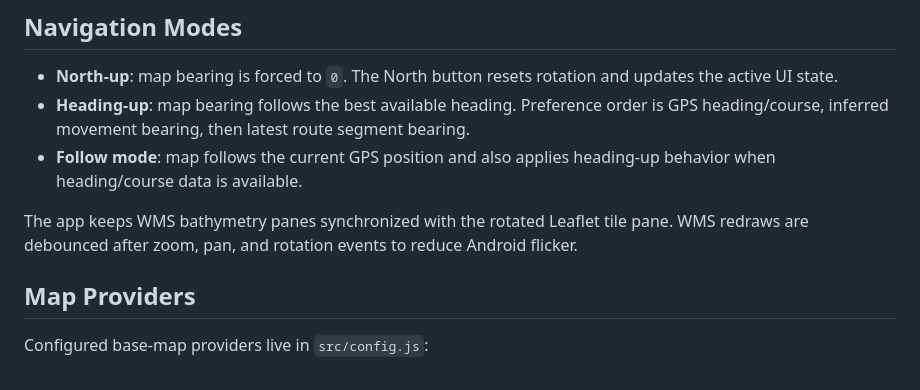
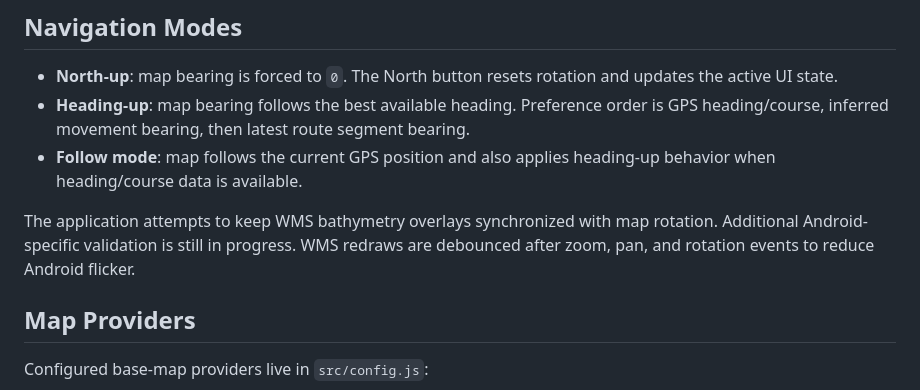
Before and after one commit to svici042/App-app, a Markdown page: README.md, the part around one of its changes. Rendered like a GitHub page.

```diff
--- a/README.md
+++ b/README.md
@@ -38,7 +38,8 @@ The app is intentionally small and mostly client-side:
 - **Heading-up**: map bearing follows the best available heading. Preference order is GPS heading/course, inferred movement bearing, then latest route segment bearing.
 - **Follow mode**: map follows the current GPS position and also applies heading-up behavior when heading/course data is available.
 
-The app keeps WMS bathymetry panes synchronized with the rotated Leaflet tile pane. WMS redraws are debounced after zoom, pan, and rotation events to reduce Android flicker.
+The application attempts to keep WMS bathymetry overlays synchronized with map rotation.
+Additional Android-specific validation is still in progress. WMS redraws are debounced after zoom, pan, and rotation events to reduce Android flicker.
 
 ## Map Providers
 
```
Also changed, not shown: other parts of README.md (+31 -1 lines).
